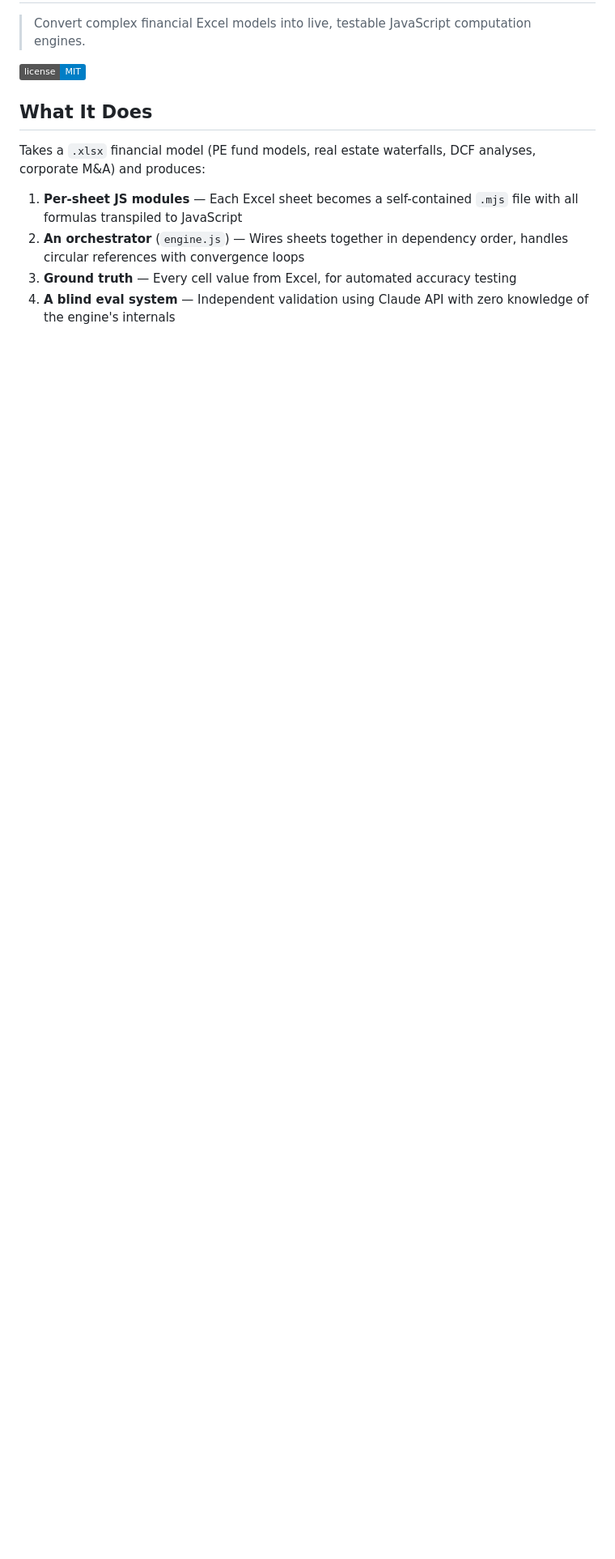
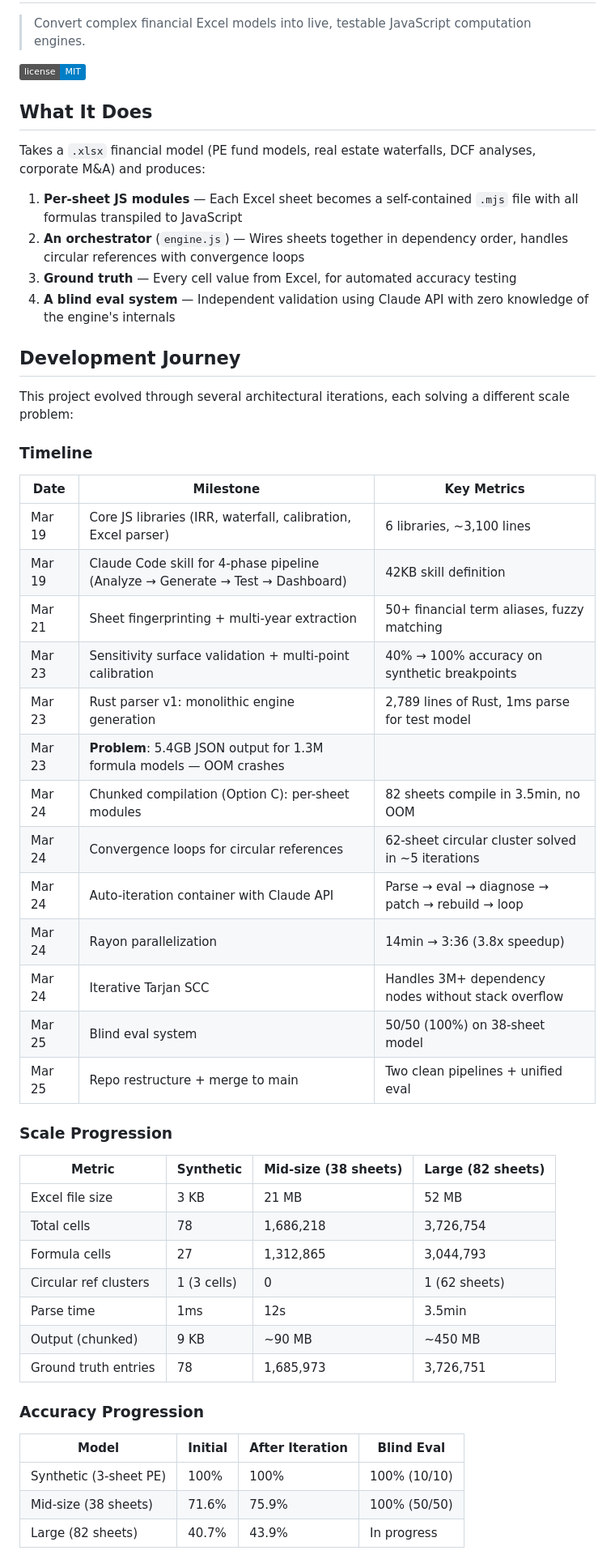
Before and after one commit to ebootheee/excel-to-engine, a Markdown page: README.md, the part around one of its changes. Shown at 81% size. Rendered like a GitHub page; badges without logos; blank space fills up the shorter version.

```diff
--- a/README.md
+++ b/README.md
@@ -12,3 +12,46 @@ Takes a `.xlsx` financial model (PE fund models, real estate waterfalls, DCF ana
 2. **An orchestrator** (`engine.js`) — Wires sheets together in dependency order, handles circular references with convergence loops
 3. **Ground truth** — Every cell value from Excel, for automated accuracy testing
 4. **A blind eval system** — Independent validation using Claude API with zero knowledge of the engine's internals
+
+## Development Journey
+
+This project evolved through several architectural iterations, each solving a different scale problem:
+
+### Timeline
+
+| Date | Milestone | Key Metrics |
+|------|-----------|-------------|
+| Mar 19 | Core JS libraries (IRR, waterfall, calibration, Excel parser) | 6 libraries, ~3,100 lines |
+| Mar 19 | Claude Code skill for 4-phase pipeline (Analyze → Generate → Test → Dashboard) | 42KB skill definition |
+| Mar 21 | Sheet fingerprinting + multi-year extraction | 50+ financial term aliases, fuzzy matching |
+| Mar 23 | Sensitivity surface validation + multi-point calibration | 40% → 100% accuracy on synthetic breakpoints |
+| Mar 23 | Rust parser v1: monolithic engine generation | 2,789 lines of Rust, 1ms parse for test model |
+| Mar 23 | **Problem**: 5.4GB JSON output for 1.3M formula models — OOM crashes |
+| Mar 24 | Chunked compilation (Option C): per-sheet modules | 82 sheets compile in 3.5min, no OOM |
+| Mar 24 | Convergence loops for circular references | 62-sheet circular cluster solved in ~5 iterations |
+| Mar 24 | Auto-iteration container with Claude API | Parse → eval → diagnose → patch → rebuild → loop |
+| Mar 24 | Rayon parallelization | 14min → 3:36 (3.8x speedup) |
+| Mar 24 | Iterative Tarjan SCC | Handles 3M+ dependency nodes without stack overflow |
+| Mar 25 | Blind eval system | 50/50 (100%) on 38-sheet model |
+| Mar 25 | Repo restructure + merge to main | Two clean pipelines + unified eval |
+
+### Scale Progression
+
+| Metric | Synthetic | Mid-size (38 sheets) | Large (82 sheets) |
+|--------|-----------|---------------------|-------------------|
+| Excel file size | 3 KB | 21 MB | 52 MB |
+| Total cells | 78 | 1,686,218 | 3,726,754 |
+| Formula cells | 27 | 1,312,865 | 3,044,793 |
+| Circular ref clusters | 1 (3 cells) | 0 | 1 (62 sheets) |
+| Parse time | 1ms | 12s | 3.5min |
+| Output (chunked) | 9 KB | ~90 MB | ~450 MB |
+| Ground truth entries | 78 | 1,685,973 | 3,726,751 |
+
+### Accuracy Progression
+
+| Model | Initial | After Iteration | Blind Eval |
+|-------|---------|----------------|------------|
+| Synthetic (3-sheet PE) | 100% | 100% | 100% (10/10) |
+| Mid-size (38 sheets) | 71.6% | 75.9% | 100% (50/50) |
+| Large (82 sheets) | 40.7% | 43.9% | In progress |
+
```
Also changed, not shown: other parts of README.md (+52 -16 lines).
